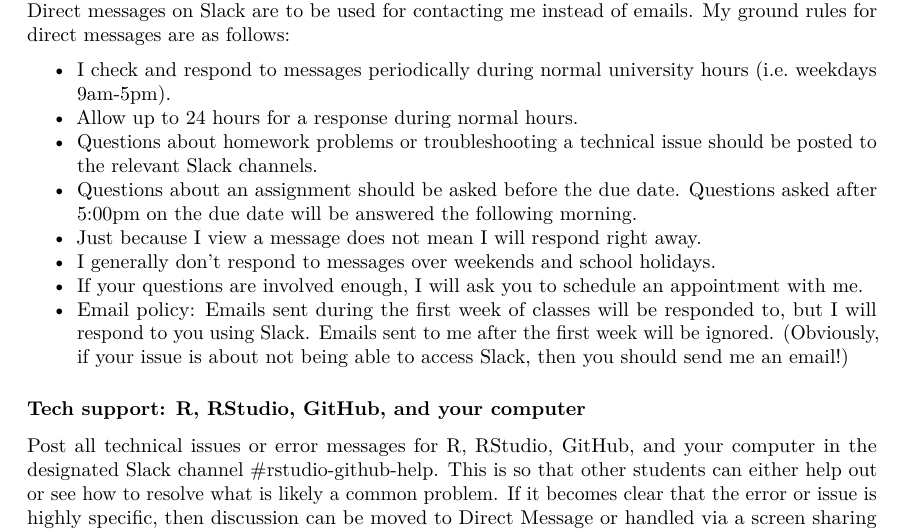
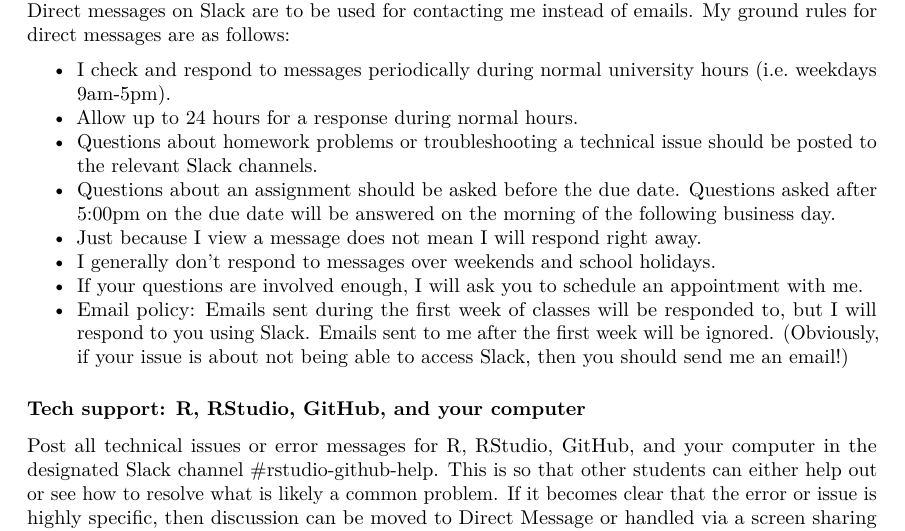
Before and after one commit to mason-cds-intro-comput-sci/syllabus-templates, an R Markdown document (cds101_syllabus.Rmd): part of page 3 of 8, cut so that both start at the same text. Rendered offline with R 4.5, knitr and Pandoc, then LaTeX, with nearby package versions.

Commit message:
Update contact policy

```diff
--- a/cds101_syllabus.Rmd
+++ b/cds101_syllabus.Rmd
@@ -125,7 +125,7 @@ All correspondence is to be done using the private, invite-only Slack workspace
 * I check and respond to messages periodically during normal university hours (i.e. weekdays 9am-5pm).
 * Allow up to 24 hours for a response during normal hours.
 * Questions about homework problems or troubleshooting a technical issue should be posted to the relevant Slack channels.
-* Questions about an assignment should be asked before the due date. Questions asked after 5:00pm on the due date will be answered the following morning.
+* Questions about an assignment should be asked before the due date. Questions asked after 5:00pm on the due date will be answered on the morning of the following business day.
 * Just because I view a message does not mean I will respond right away.
 * I generally don’t respond to messages over weekends and school holidays.
 * If your questions are involved enough, I will ask you to schedule an appointment with me.
```
Also changed, not shown: cds102_lab_syllabus.Rmd (+1 -1 lines).
